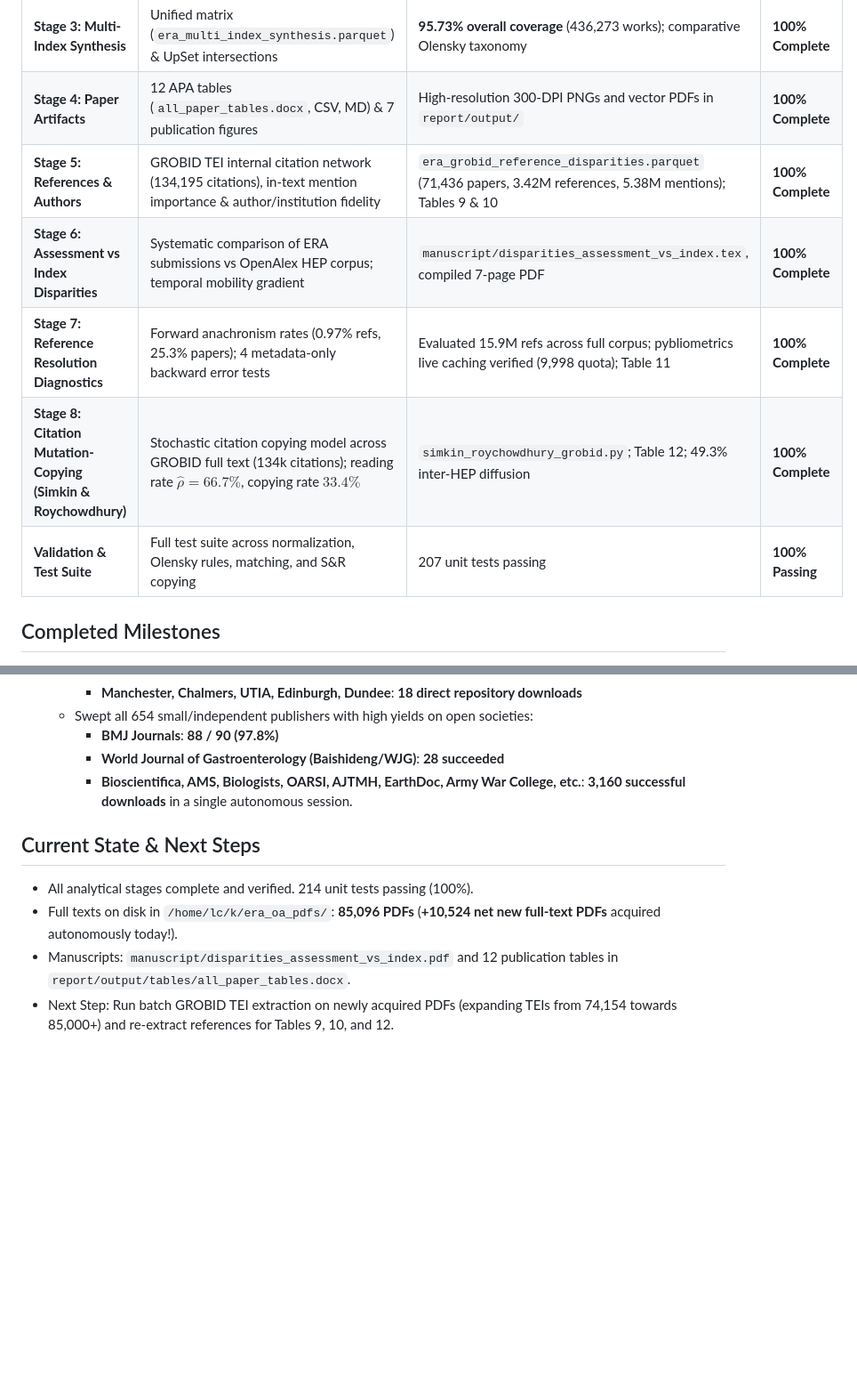
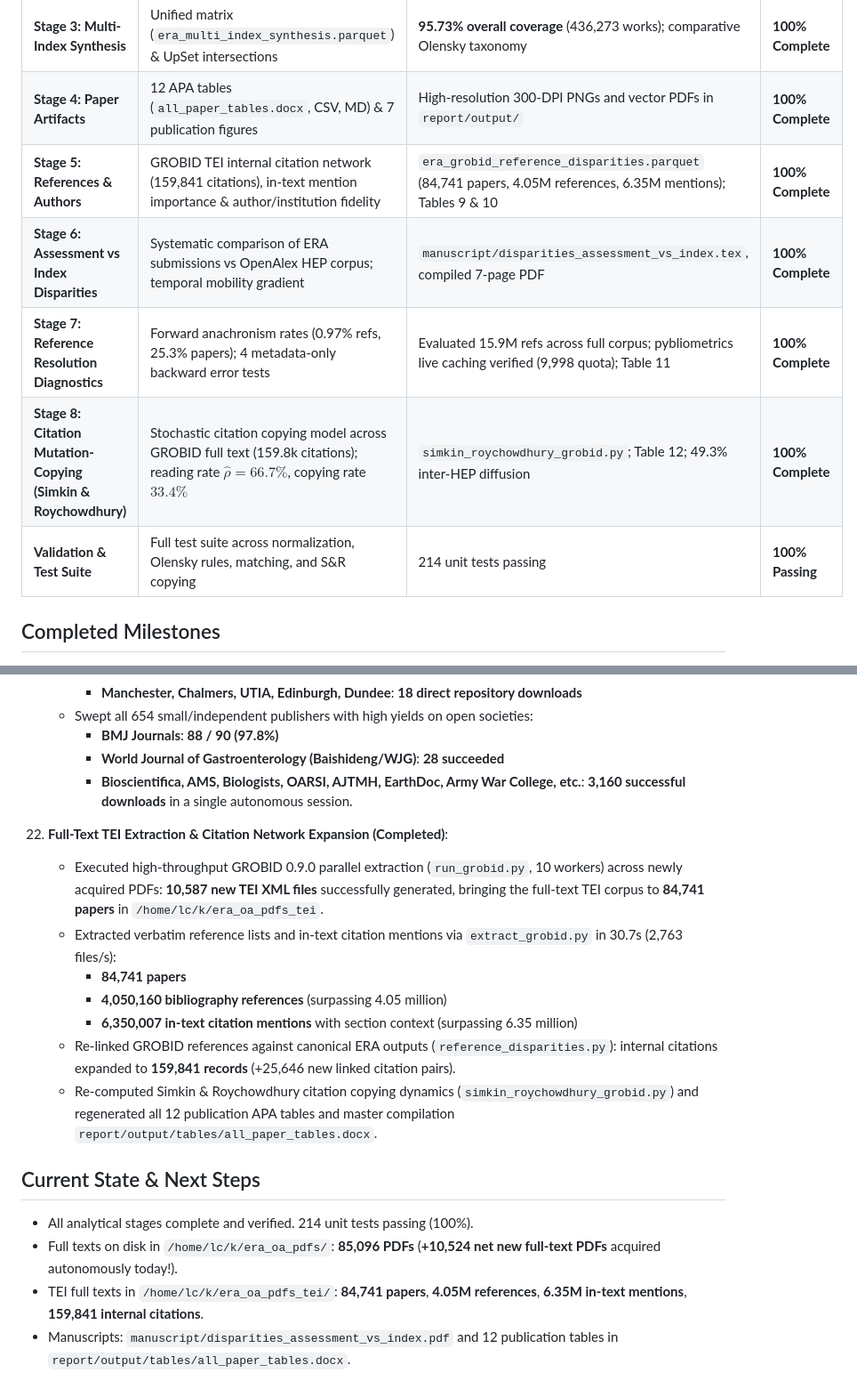
Before and after one commit to LarryCram/Bibliometric_disparities, a Markdown page: PROJECT_STATUS.md, 2 parts joined by grey strips. Shown at 89% size. Rendered like a GitHub page; blank space fills up the shorter version.

Commit message:
docs: update PROJECT_STATUS with Milestone 22 (84.7k TEIs, 4.05M references, 159.8k citations)

```diff
--- a/PROJECT_STATUS.md
+++ b/PROJECT_STATUS.md
@@ -14,11 +14,11 @@ This document tracks pipeline milestones, architectural decisions, and artifact
 | **Stage 2C: Trove Linkage** | 2-tier ISBN and title query matching across National Library catalog | 36,614 works; 87.8% of books, 61.0% of book chapters, 50–74% NTROs | **100% Complete** |
 | **Stage 3: Multi-Index Synthesis** | Unified matrix (`era_multi_index_synthesis.parquet`) & UpSet intersections | **95.73% overall coverage** (436,273 works); comparative Olensky taxonomy | **100% Complete** |
 | **Stage 4: Paper Artifacts** | 12 APA tables (`all_paper_tables.docx`, CSV, MD) & 7 publication figures | High-resolution 300-DPI PNGs and vector PDFs in `report/output/` | **100% Complete** |
-| **Stage 5: References & Authors** | GROBID TEI internal citation network (134,195 citations), in-text mention importance & author/institution fidelity | `era_grobid_reference_disparities.parquet` (71,436 papers, 3.42M references, 5.38M mentions); Tables 9 & 10 | **100% Complete** |
+| **Stage 5: References & Authors** | GROBID TEI internal citation network (159,841 citations), in-text mention importance & author/institution fidelity | `era_grobid_reference_disparities.parquet` (84,741 papers, 4.05M references, 6.35M mentions); Tables 9 & 10 | **100% Complete** |
 | **Stage 6: Assessment vs Index Disparities** | Systematic comparison of ERA submissions vs OpenAlex HEP corpus; temporal mobility gradient | `manuscript/disparities_assessment_vs_index.tex`, compiled 7-page PDF | **100% Complete** |
 | **Stage 7: Reference Resolution Diagnostics** | Forward anachronism rates (0.97% refs, 25.3% papers); 4 metadata-only backward error tests | Evaluated 15.9M refs across full corpus; pybliometrics live caching verified (9,998 quota); Table 11 | **100% Complete** |
-| **Stage 8: Citation Mutation-Copying (Simkin & Roychowdhury)** | Stochastic citation copying model across GROBID full text (134k citations); reading rate $\hat{\rho} = 66.7\%$, copying rate $33.4\%$ | `simkin_roychowdhury_grobid.py`; Table 12; 49.3% inter-HEP diffusion | **100% Complete** |
-| **Validation & Test Suite** | Full test suite across normalization, Olensky rules, matching, and S&R copying | 207 unit tests passing | **100% Passing** |
+| **Stage 8: Citation Mutation-Copying (Simkin & Roychowdhury)** | Stochastic citation copying model across GROBID full text (159.8k citations); reading rate $\hat{\rho} = 66.7\%$, copying rate $33.4\%$ | `simkin_roychowdhury_grobid.py`; Table 12; 49.3% inter-HEP diffusion | **100% Complete** |
+| **Validation & Test Suite** | Full test suite across normalization, Olensky rules, matching, and S&R copying | 214 unit tests passing | **100% Passing** |
 
 ## Completed Milestones
 
@@ -198,8 +198,17 @@ This document tracks pipeline milestones, architectural decisions, and artifact
       - **World Journal of Gastroenterology (Baishideng/WJG)**: **28 succeeded**
       - **Bioscientifica, AMS, Biologists, OARSI, AJTMH, EarthDoc, Army War College, etc.**: **3,160 successful downloads** in a single autonomous session.
 
+22. **Full-Text TEI Extraction & Citation Network Expansion (Completed)**:
+    - Executed high-throughput GROBID 0.9.0 parallel extraction (`run_grobid.py`, 10 workers) across newly acquired PDFs: **10,587 new TEI XML files** successfully generated, bringing the full-text TEI corpus to **84,741 papers** in `/home/lc/k/era_oa_pdfs_tei`.
+    - Extracted verbatim reference lists and in-text citation mentions via `extract_grobid.py` in 30.7s (2,763 files/s):
+      - **84,741 papers**
+      - **4,050,160 bibliography references** (surpassing 4.05 million)
+      - **6,350,007 in-text citation mentions** with section context (surpassing 6.35 million)
+    - Re-linked GROBID references against canonical ERA outputs (`reference_disparities.py`): internal citations expanded to **159,841 records** (+25,646 new linked citation pairs).
+    - Re-computed Simkin & Roychowdhury citation copying dynamics (`simkin_roychowdhury_grobid.py`) and regenerated all 12 publication APA tables and master compilation `report/output/tables/all_paper_tables.docx`.
+
 ## Current State & Next Steps
 - All analytical stages complete and verified. 214 unit tests passing (100%).
 - Full texts on disk in `/home/lc/k/era_oa_pdfs/`: **85,096 PDFs** (**+10,524 net new full-text PDFs** acquired autonomously today!).
+- TEI full texts in `/home/lc/k/era_oa_pdfs_tei/`: **84,741 papers**, **4.05M references**, **6.35M in-text mentions**, **159,841 internal citations**.
 - Manuscripts: `manuscript/disparities_assessment_vs_index.pdf` and 12 publication tables in `report/output/tables/all_paper_tables.docx`.
-- Next Step: Run batch GROBID TEI extraction on newly acquired PDFs (expanding TEIs from 74,154 towards 85,000+) and re-extract references for Tables 9, 10, and 12.
```
